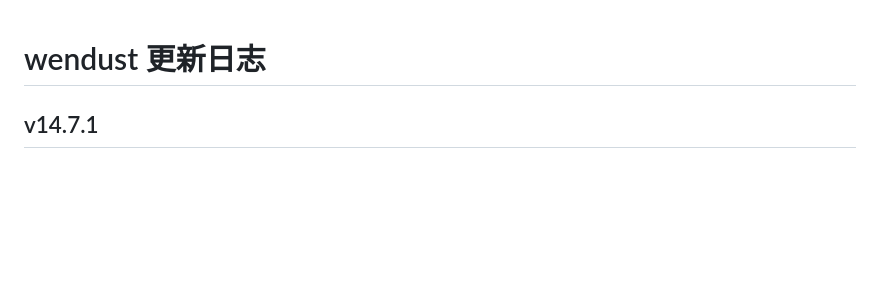
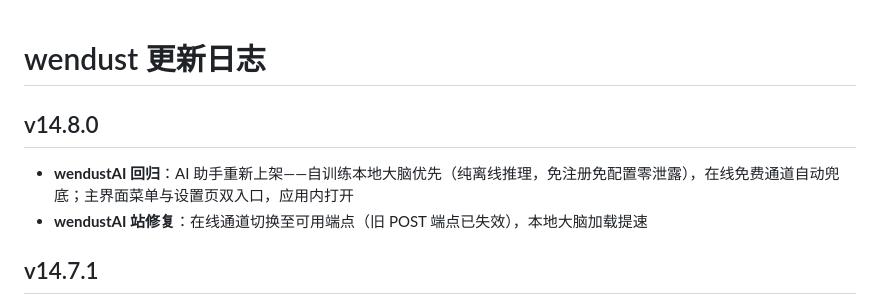
Before and after one commit to wendust/wendust, a Markdown page: CHANGELOG.md, the part around the change. GitHub-like rendering; blank space fills up the shorter version.

Commit message:
v14.8.0: wendustAI 回归

```diff
--- a/CHANGELOG.md
+++ b/CHANGELOG.md
@@ -1,4 +1,9 @@
 # wendust 更新日志
+
+## v14.8.0
+
+- **wendustAI 回归**：AI 助手重新上架——自训练本地大脑优先（纯离线推理，免注册免配置零泄露），在线免费通道自动兜底；主界面菜单与设置页双入口，应用内打开
+- **wendustAI 站修复**：在线通道切换至可用端点（旧 POST 端点已失效），本地大脑加载提速
 
 ## v14.7.1
 
```
